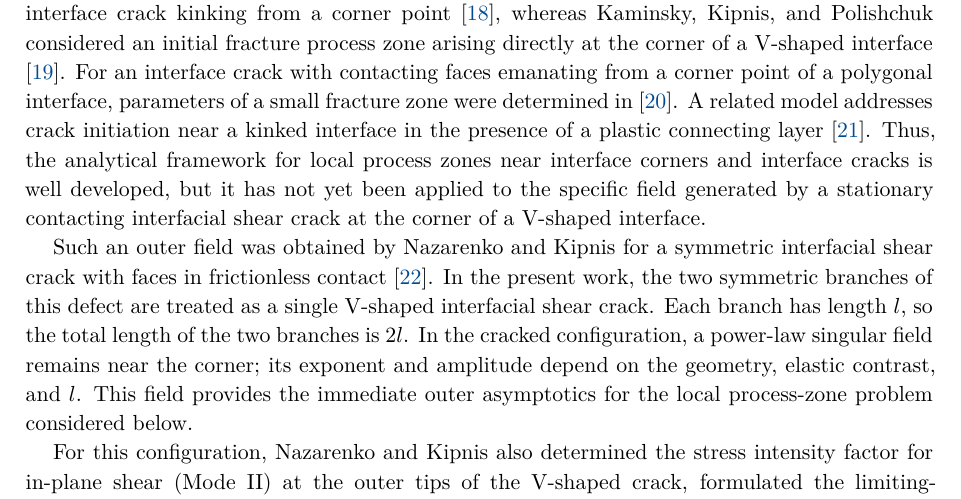
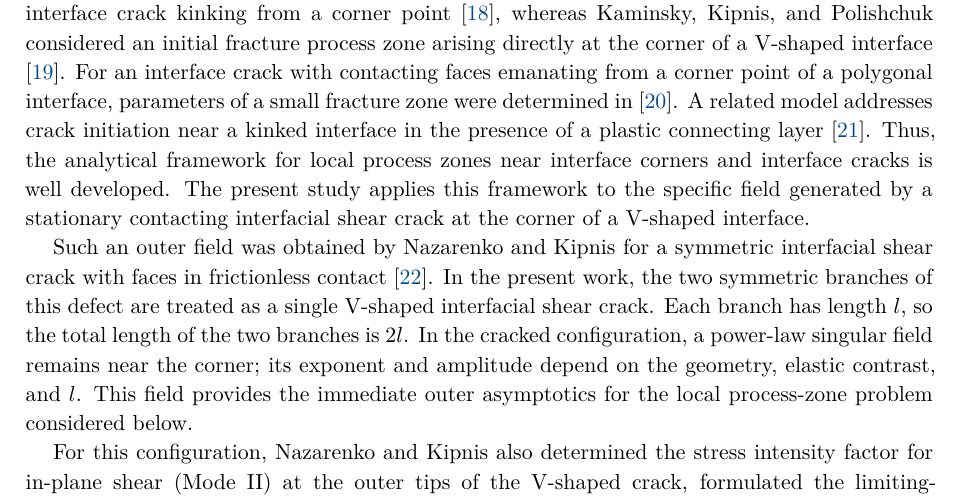
Before and after one commit to mfs9697/Dudyk, a LaTeX paper (manuscript/latex/english/main.tex, which reads manuscript/latex/english/sections/01_introduction.tex): part of page 2 of 20, cut so that both start at the same text. Compiled offline with XeLaTeX.

Commit message:
Polish Introduction novelty statement

```diff
--- a/manuscript/latex/english/sections/01_introduction.tex
+++ b/manuscript/latex/english/sections/01_introduction.tex
@@ -63,8 +63,8 @@ faces emanating from a corner point of a polygonal interface, parameters of a
 small fracture zone were determined in
 \cite{KaminskyDudykFenkiv2023}. A related model addresses crack initiation near a kinked interface in the
 presence of a plastic connecting layer~\cite{KaminskyDudykPolishchuk2024}. Thus, the analytical framework for local process zones near interface
-corners and interface cracks is well developed, but it has not yet been
-applied to the specific field generated by a stationary contacting
+corners and interface cracks is well developed. The present study applies
+this framework to the specific field generated by a stationary contacting
 interfacial shear crack at the corner of a V-shaped interface.
 
 Such an outer field was obtained by Nazarenko and Kipnis for a symmetric
```
